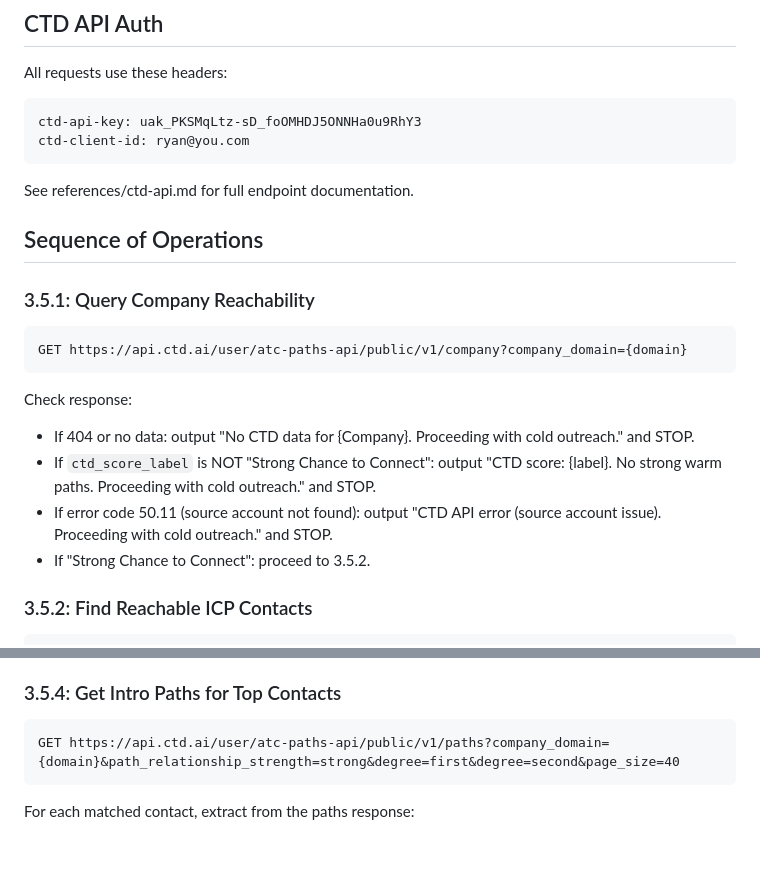
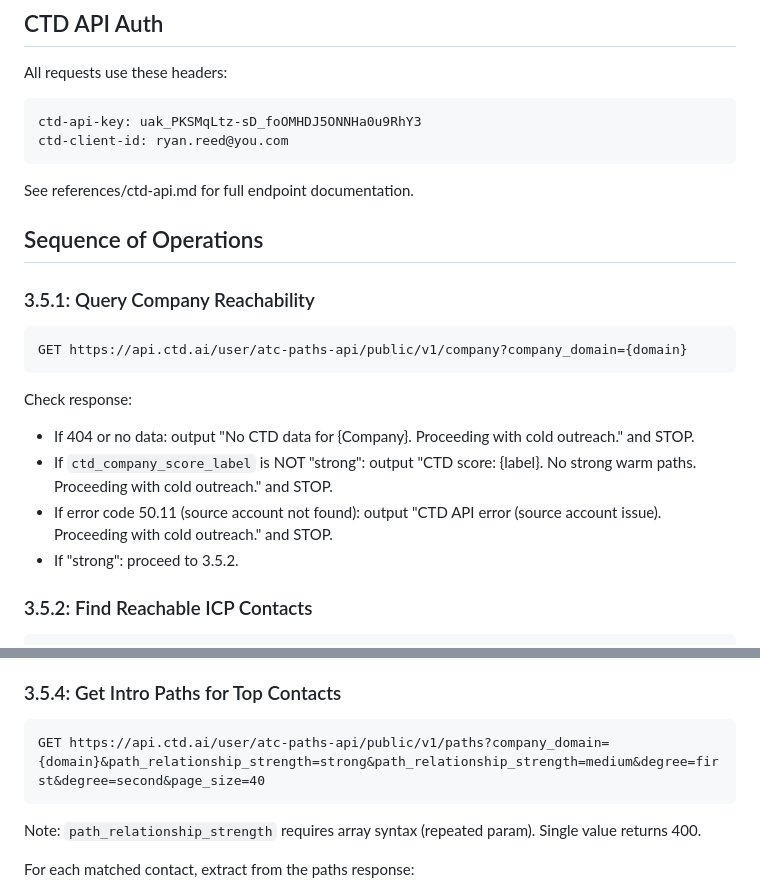
Before and after one commit to andrewmiller-mckeever-star/andrew-pipeline, a Markdown page: skills/ydc-ctd-warmintro/SKILL.md, 2 parts joined by grey strips. Drawn GitHub-style; blank space fills up the shorter version.

Commit message:
Fix CTD API: correct client-id and path_relationship_strength param
- ctd-client-id: ryan@you.com → ryan.reed@you.com (was resolving to wrong account)
- Company score field: ctd_company_score_label (not ctd_score_label)
- paths endpoint: path_relationship_strength requires array syntax (repeated param)

Co-Authored-By: Claude Opus 4.6 <noreply@anthropic.com>

````diff
--- a/skills/ydc-ctd-warmintro/SKILL.md
+++ b/skills/ydc-ctd-warmintro/SKILL.md
@@ -22,7 +22,7 @@ description: >-
 All requests use these headers:
 ```
 ctd-api-key: uak_PKSMqLtz-sD_foOMHDJ5ONNHa0u9RhY3
-ctd-client-id: ryan@you.com
+ctd-client-id: ryan.reed@you.com
 ```
 
 See references/ctd-api.md for full endpoint documentation.
@@ -37,9 +37,9 @@ GET https://api.ctd.ai/user/atc-paths-api/public/v1/company?company_domain={doma
 
 Check response:
 - If 404 or no data: output "No CTD data for {Company}. Proceeding with cold outreach." and STOP.
-- If `ctd_score_label` is NOT "Strong Chance to Connect": output "CTD score: {label}. No strong warm paths. Proceeding with cold outreach." and STOP.
+- If `ctd_company_score_label` is NOT "strong": output "CTD score: {label}. No strong warm paths. Proceeding with cold outreach." and STOP.
 - If error code 50.11 (source account not found): output "CTD API error (source account issue). Proceeding with cold outreach." and STOP.
-- If "Strong Chance to Connect": proceed to 3.5.2.
+- If "strong": proceed to 3.5.2.
 
 ### 3.5.2: Find Reachable ICP Contacts
 
@@ -64,8 +64,10 @@ This is enrichment, not a filter. All "Strong Chance to Connect" ICP-type contac
 ### 3.5.4: Get Intro Paths for Top Contacts
 
 ```
-GET https://api.ctd.ai/user/atc-paths-api/public/v1/paths?company_domain={domain}&path_relationship_strength=strong&degree=first&degree=second&page_size=40
+GET https://api.ctd.ai/user/atc-paths-api/public/v1/paths?company_domain={domain}&path_relationship_strength=strong&path_relationship_strength=medium&degree=first&degree=second&page_size=40
 ```
+
+Note: `path_relationship_strength` requires array syntax (repeated param). Single value returns 400.
 
 For each matched contact, extract from the paths response:
 - Connector: name, title, company, LinkedIn ID (from path `nodes[]` where `connector_type` indicates the intermediary)
````
Also changed, not shown: 1 other file.
